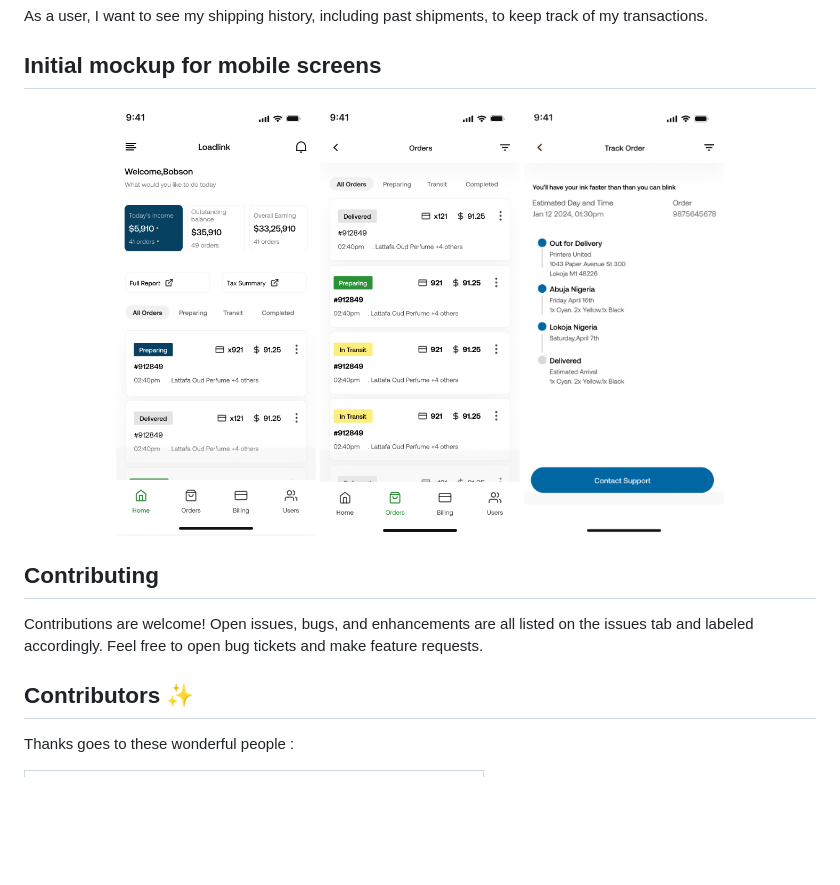
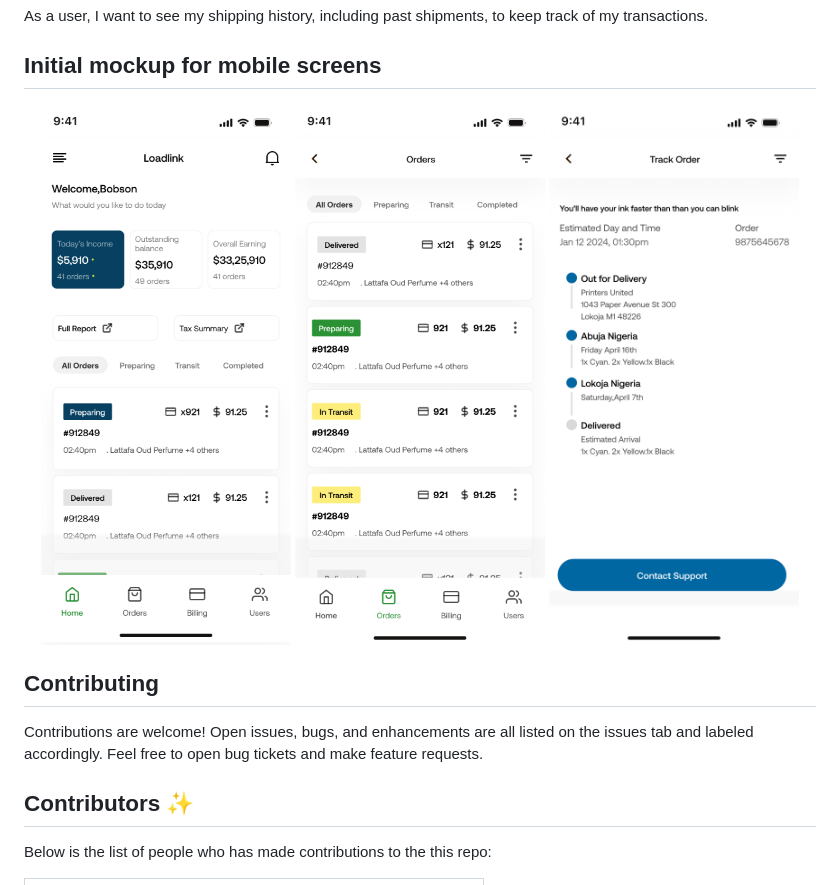
Before and after one commit to prosper20/Loadlink, a Markdown page: README.md, the part around one of its changes. Drawn GitHub-style; blank space fills up the shorter version.

Commit message:
refactor: update README file

```diff
--- a/README.md
+++ b/README.md
@@ -215,9 +213,9 @@ As a user, I want to see my shipping history, including past shipments, to keep
 ## Initial mockup for mobile screens
 
 <p align="center">
-  <img src="./diagrams/Review%20details%20(1).png" width="200" alt="User Dashboard (mobile view)"/>
-  <img src="./diagrams/Review%20details%20(2).png" width="200" alt="Orders Page (mobile view)"/>
-  <img src="./diagrams/Review%20details%20(4).png" width="200" alt="Tracking page (mobile view)"/>
+  <img src="./diagrams/Review%20details%20(1).png" width="250" alt="User Dashboard (mobile view)"/>
+  <img src="./diagrams/Review%20details%20(2).png" width="250" alt="Orders Page (mobile view)"/>
+  <img src="./diagrams/Review%20details%20(4).png" width="250" alt="Tracking page (mobile view)"/>
 </p>
 
 ## Contributing
@@ -226,7 +224,7 @@ Contributions are welcome! Open issues, bugs, and enhancements are all listed on
 
 ## Contributors ✨
 
-Thanks goes to these wonderful people :
+Below is the list of people who has made contributions to the this repo:
 
 <table>
   <tr>
```
Also changed, not shown: other parts of README.md (+0 -2 lines).
